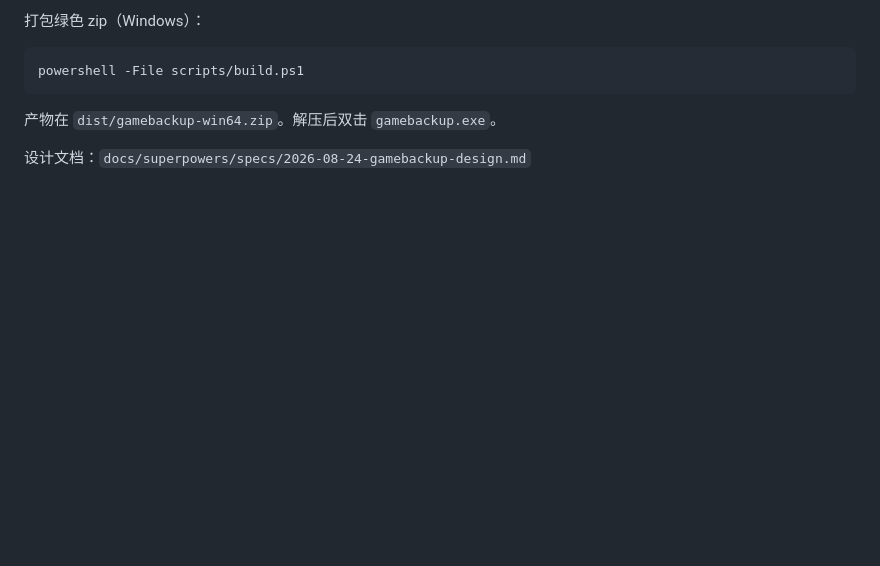
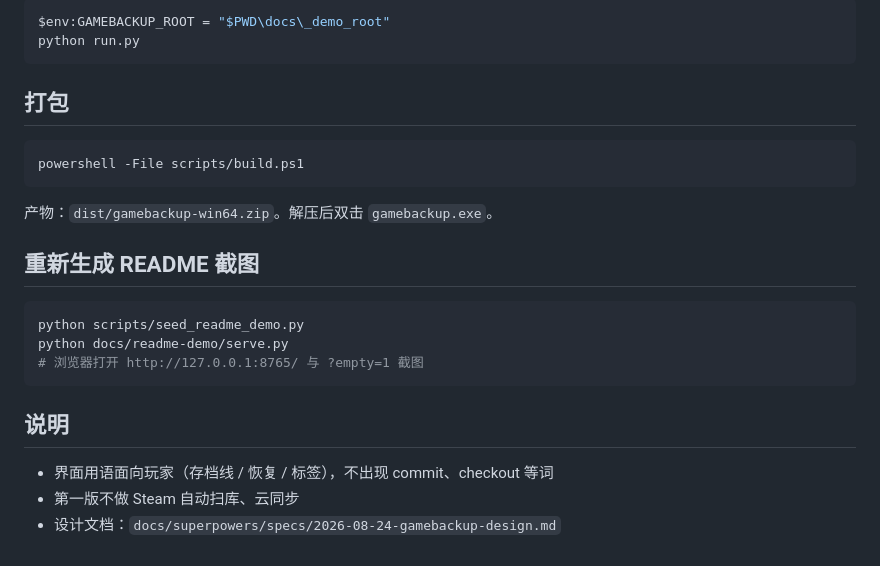
Before and after one commit to XFSeven7/gamebackup, a Markdown page: README.md, the part around one of its changes. Rendered like a GitHub page; blank space fills up the shorter version.

````diff
--- a/README.md
+++ b/README.md
@@ -22,10 +36,27 @@ python run.py
 
-打包绿色 zip（Windows）：
+```powershell
+$env:GAMEBACKUP_ROOT = "$PWD\docs\_demo_root"
+python run.py
+```
 
-```text
+## 打包
+
+```powershell
 powershell -File scripts/build.ps1
 ```
 
-产物在 `dist/gamebackup-win64.zip`。解压后双击 `gamebackup.exe`。
+产物：`dist/gamebackup-win64.zip`。解压后双击 `gamebackup.exe`。
 
-设计文档：`docs/superpowers/specs/2026-08-24-gamebackup-design.md`
+## 重新生成 README 截图
+
+```powershell
+python scripts/seed_readme_demo.py
+python docs/readme-demo/serve.py
+# 浏览器打开 http://127.0.0.1:8765/ 与 ?empty=1 截图
+```
+
+## 说明
+
+- 界面用语面向玩家（存档线 / 恢复 / 标签），不出现 commit、checkout 等词
+- 第一版不做 Steam 自动扫库、云同步
+- 设计文档：`docs/superpowers/specs/2026-08-24-gamebackup-design.md`
````
Also changed, not shown: other parts of README.md (+25 -11 lines), docs/images/empty.png (added), docs/images/main.png (added), 6 other files.
